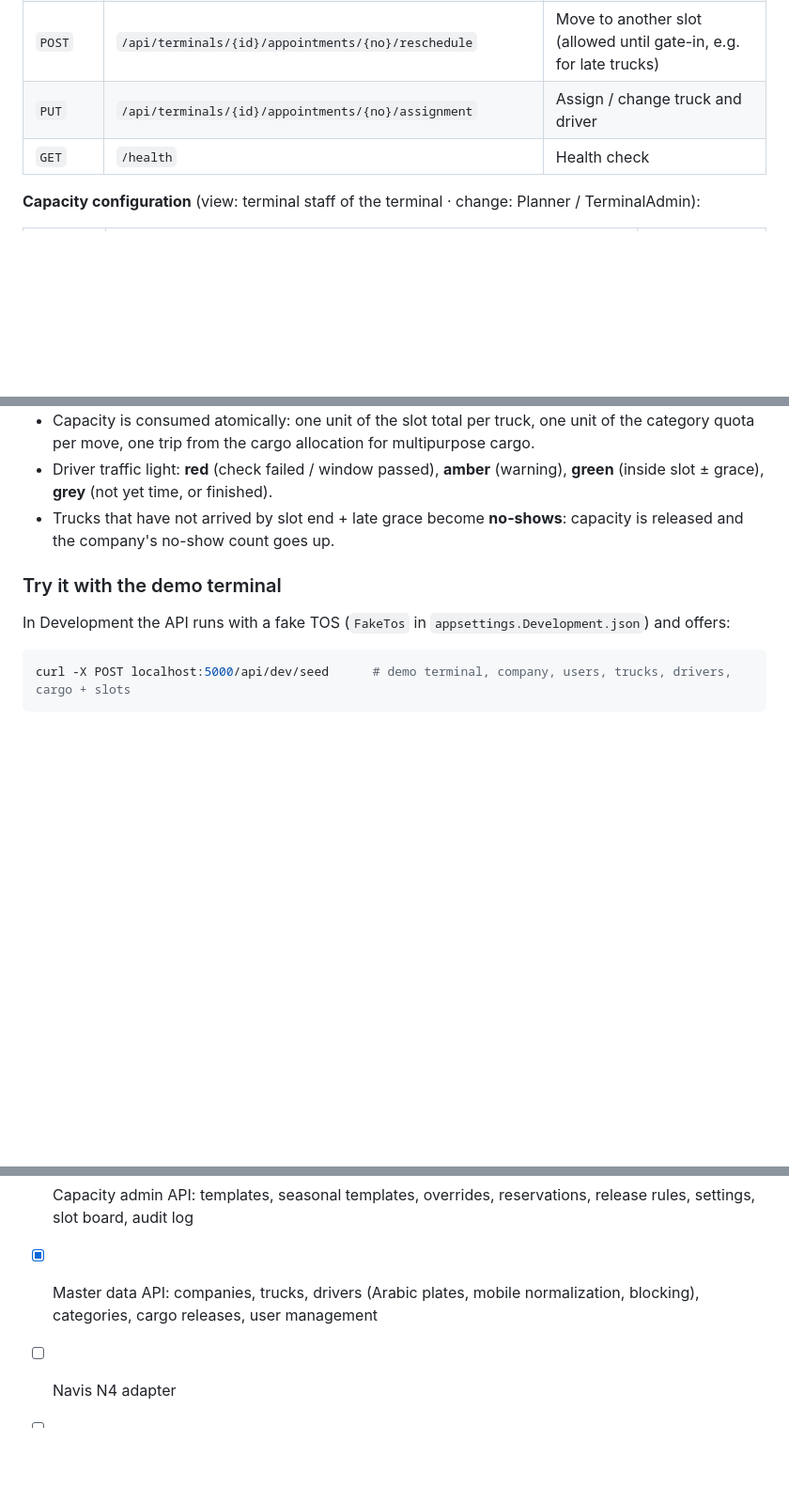
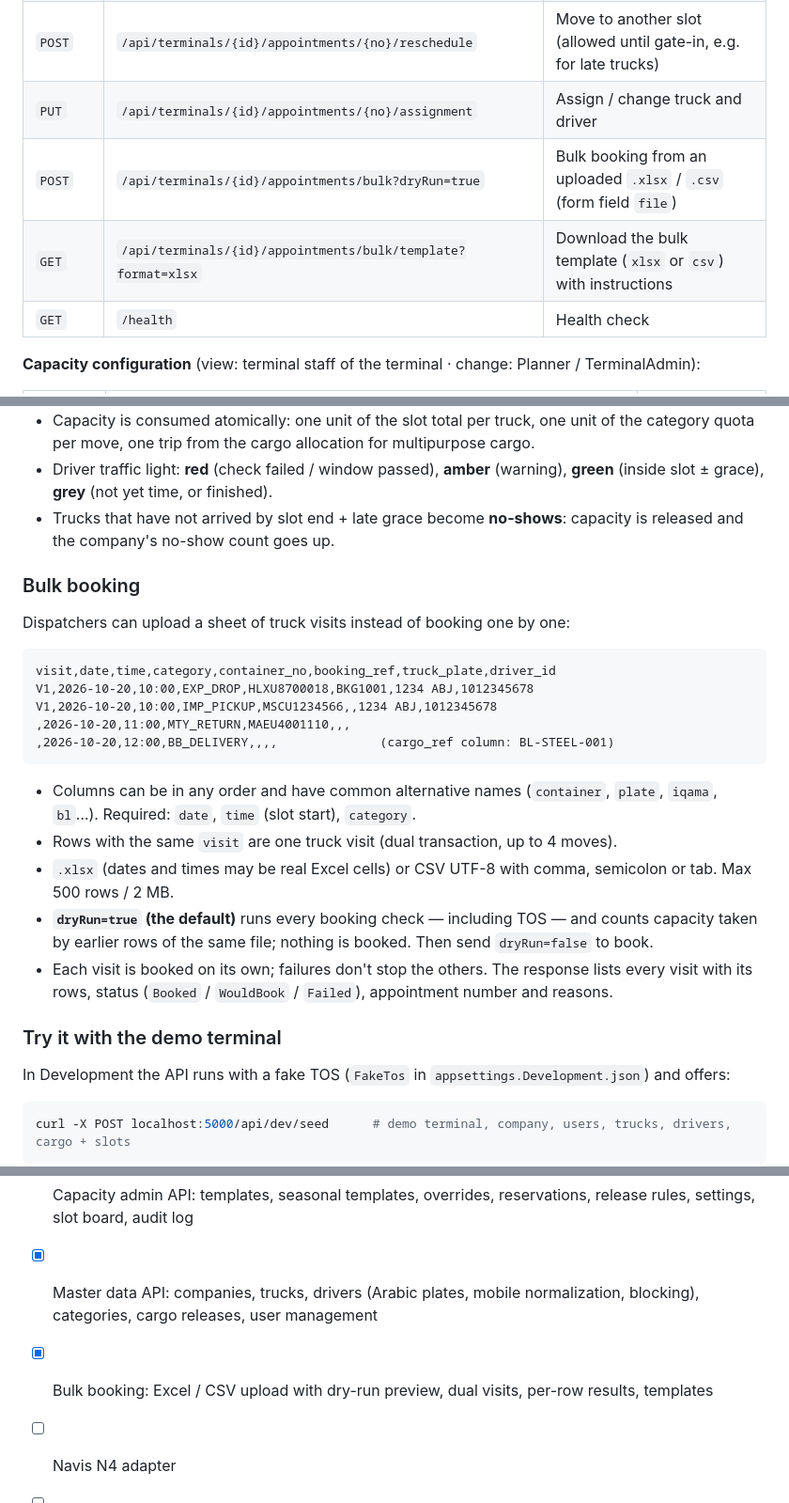
Before and after one commit to mahmoudabdelhafiz-byte/TAS, a Markdown page: README.md, 3 parts joined by grey strips. Shown at 94% size. Rendered like a GitHub page; blank space fills up the shorter version.

Commit message:
Docs: bulk booking; update progress log
Co-Authored-By: Claude Opus 5.5 <noreply@anthropic.com>
Claude-Session: https://claude.ai/code/session_018vx6A3RS1CdxAv2z4mSuqV

````diff
--- a/README.md
+++ b/README.md
@@ -93,6 +93,8 @@ All endpoints except `/health` and login/refresh/logout need `Authorization: Bea
 | `POST` | `/api/terminals/{id}/appointments/{no}/cancel` | Cancel (until the cancellation cut-off; terminal staff any time) |
 | `POST` | `/api/terminals/{id}/appointments/{no}/reschedule` | Move to another slot (allowed until gate-in, e.g. for late trucks) |
 | `PUT` | `/api/terminals/{id}/appointments/{no}/assignment` | Assign / change truck and driver |
+| `POST` | `/api/terminals/{id}/appointments/bulk?dryRun=true` | Bulk booking from an uploaded `.xlsx` / `.csv` (form field `file`) |
+| `GET` | `/api/terminals/{id}/appointments/bulk/template?format=xlsx` | Download the bulk template (`xlsx` or `csv`) with instructions |
 | `GET` | `/health` | Health check |
 
 **Capacity configuration** (view: terminal staff of the terminal · change: Planner / TerminalAdmin):
@@ -176,6 +178,24 @@ Security: passwords hashed with ASP.NET Core Identity (PBKDF2); 5 wrong password
 - Driver traffic light: **red** (check failed / window passed), **amber** (warning), **green** (inside slot ± grace), **grey** (not yet time, or finished).
 - Trucks that have not arrived by slot end + late grace become **no-shows**: capacity is released and the company's no-show count goes up.
 
+### Bulk booking
+
+Dispatchers can upload a sheet of truck visits instead of booking one by one:
+
+```
+visit,date,time,category,container_no,booking_ref,truck_plate,driver_id
+V1,2026-10-20,10:00,EXP_DROP,HLXU8700018,BKG1001,1234 ABJ,1012345678
+V1,2026-10-20,10:00,IMP_PICKUP,MSCU1234566,,1234 ABJ,1012345678
+,2026-10-20,11:00,MTY_RETURN,MAEU4001110,,,
+,2026-10-20,12:00,BB_DELIVERY,,,,              (cargo_ref column: BL-STEEL-001)
+```
+
+- Columns can be in any order and have common alternative names (`container`, `plate`, `iqama`, `bl`…). Required: `date`, `time` (slot start), `category`.
+- Rows with the same `visit` are one truck visit (dual transaction, up to 4 moves).
+- `.xlsx` (dates and times may be real Excel cells) or CSV UTF-8 with comma, semicolon or tab. Max 500 rows / 2 MB.
+- **`dryRun=true` (the default)** runs every booking check — including TOS — and counts capacity taken by earlier rows of the same file; nothing is booked. Then send `dryRun=false` to book.
+- Each visit is booked on its own; failures don't stop the others. The response lists every visit with its rows, status (`Booked` / `WouldBook` / `Failed`), appointment number and reasons.
+
 ### Try it with the demo terminal
 
 In Development the API runs with a fake TOS (`FakeTos` in `appsettings.Development.json`) and offers:
@@ -235,6 +255,7 @@ POST /api/terminals/1/appointments          (Authorization: Bearer <accessToken>
 - [x] Authentication and roles: login, lockout, rotating refresh tokens, company isolation, terminal scope, user creation
 - [x] Capacity admin API: templates, seasonal templates, overrides, reservations, release rules, settings, slot board, audit log
 - [x] Master data API: companies, trucks, drivers (Arabic plates, mobile normalization, blocking), categories, cargo releases, user management
+- [x] Bulk booking: Excel / CSV upload with dry-run preview, dual visits, per-row results, templates
 - [ ] Navis N4 adapter
 - [ ] Operator portal (React)
 - [ ] Driver app (Flutter)
````
Also changed, not shown: docs/progress.md (+16 -3 lines).
